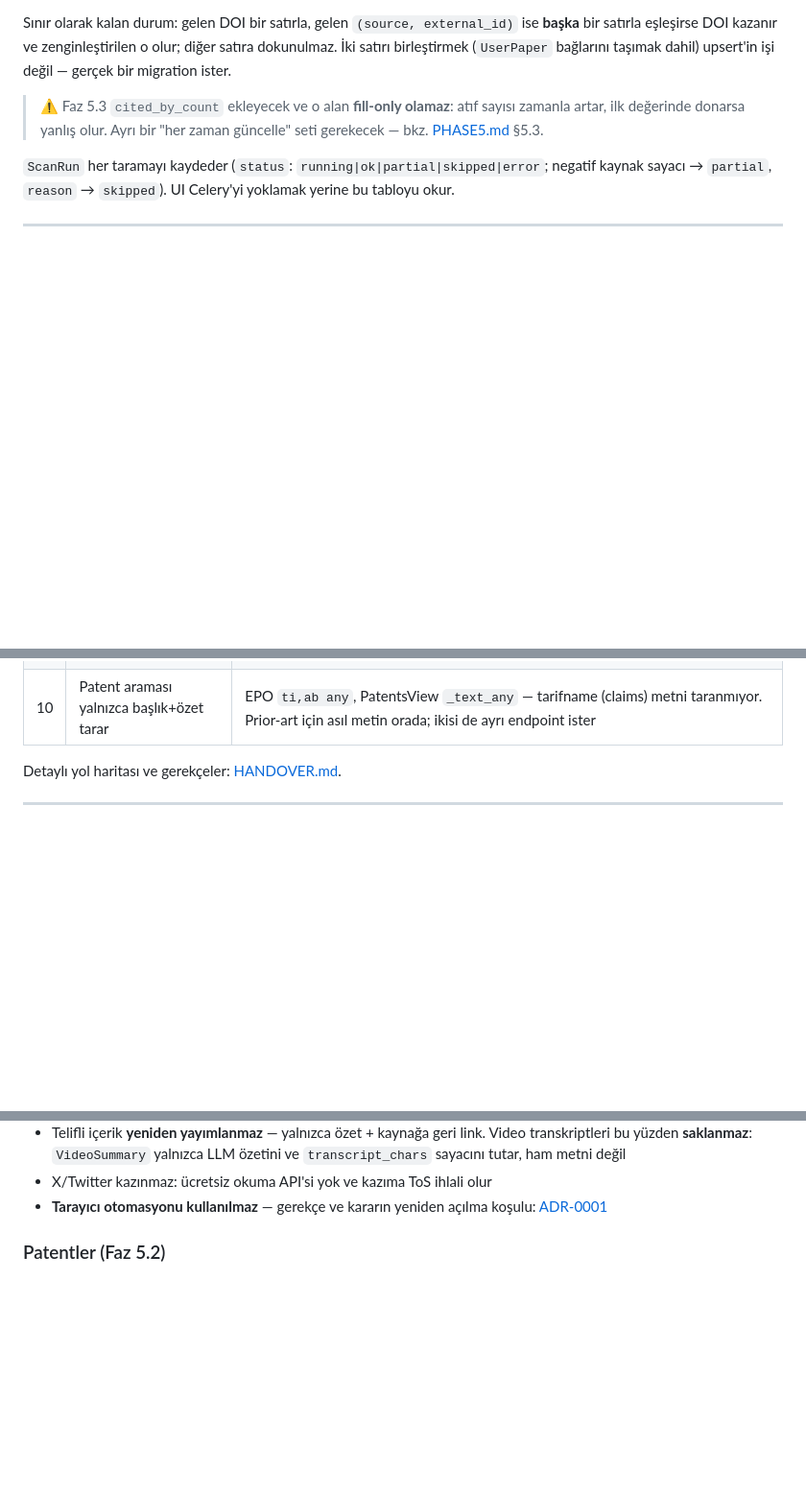
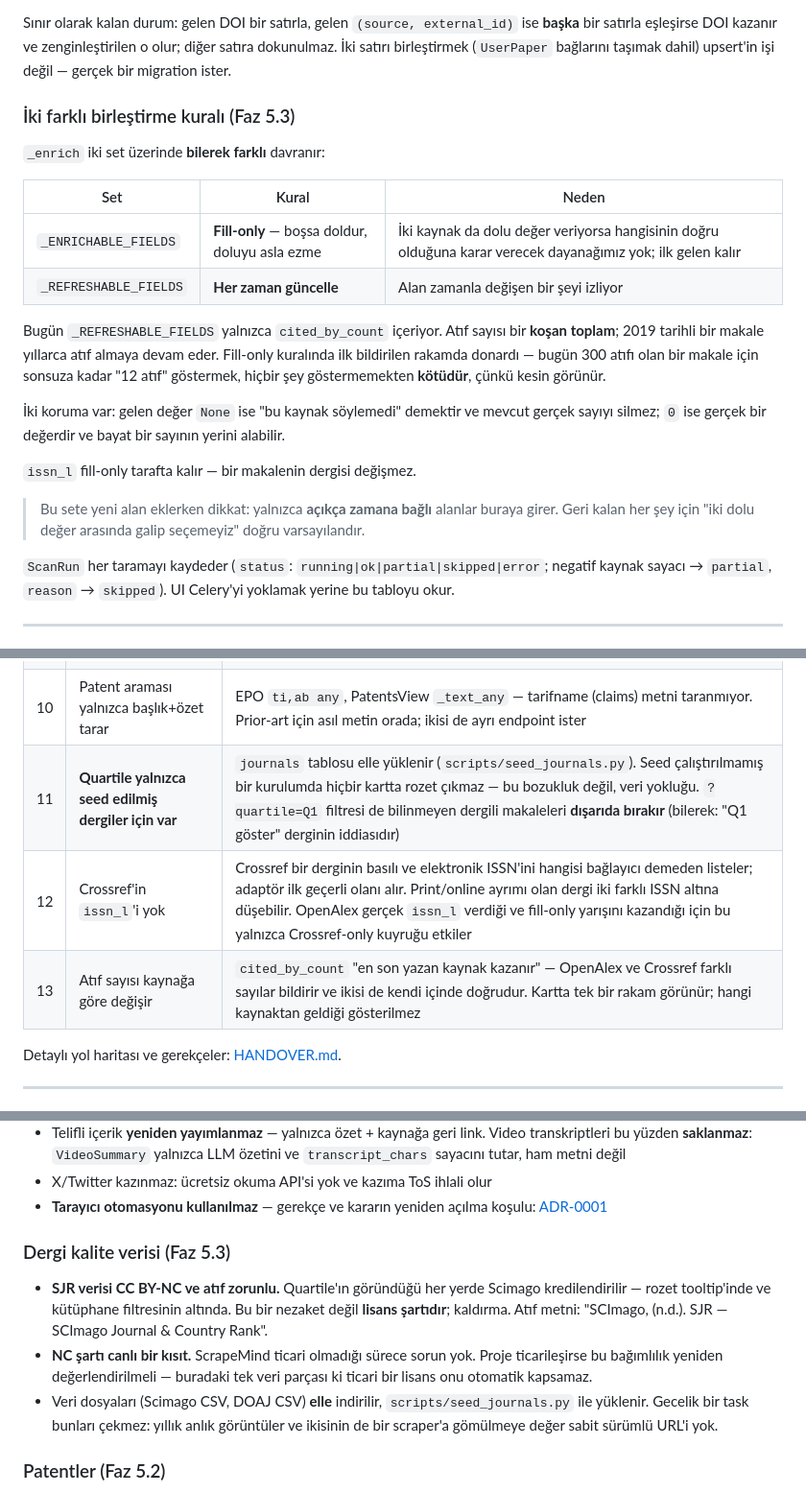
Before and after one commit to AlperEnesErsu/ScrapeMind, a Markdown page: docs/SCRAPING.md, 3 parts joined by grey strips. Shown at 96% size. Rendered like a GitHub page; blank space fills up the shorter version.

```diff
--- a/docs/SCRAPING.md
+++ b/docs/SCRAPING.md
@@ -321,9 +321,28 @@ Sınır olarak kalan durum: gelen DOI bir satırla, gelen `(source, external_id)
 dokunulmaz. İki satırı birleştirmek (`UserPaper` bağlarını taşımak dahil) upsert'in
 işi değil — gerçek bir migration ister.
 
-> ⚠️ Faz 5.3 `cited_by_count` ekleyecek ve o alan **fill-only olamaz**: atıf sayısı
-> zamanla artar, ilk değerinde donarsa yanlış olur. Ayrı bir "her zaman güncelle"
-> seti gerekecek — bkz. [PHASE5.md](PHASE5.md) §5.3.
+### İki farklı birleştirme kuralı (Faz 5.3)
+
+`_enrich` iki set üzerinde **bilerek farklı** davranır:
+
+| Set | Kural | Neden |
+|---|---|---|
+| `_ENRICHABLE_FIELDS` | **Fill-only** — boşsa doldur, doluyu asla ezme | İki kaynak da dolu değer veriyorsa hangisinin doğru olduğuna karar verecek dayanağımız yok; ilk gelen kalır |
+| `_REFRESHABLE_FIELDS` | **Her zaman güncelle** | Alan zamanla değişen bir şeyi izliyor |
+
+Bugün `_REFRESHABLE_FIELDS` yalnızca `cited_by_count` içeriyor. Atıf sayısı bir
+**koşan toplam**; 2019 tarihli bir makale yıllarca atıf almaya devam eder. Fill-only
+kuralında ilk bildirilen rakamda donardı — bugün 300 atıfı olan bir makale için sonsuza
+kadar "12 atıf" göstermek, hiçbir şey göstermemekten **kötüdür**, çünkü kesin görünür.
+
+İki koruma var: gelen değer `None` ise "bu kaynak söylemedi" demektir ve mevcut gerçek
+sayıyı silmez; `0` ise gerçek bir değerdir ve bayat bir sayının yerini alabilir.
+
+`issn_l` fill-only tarafta kalır — bir makalenin dergisi değişmez.
+
+> Bu sete yeni alan eklerken dikkat: yalnızca **açıkça zamana bağlı** alanlar buraya
+> girer. Geri kalan her şey için "iki dolu değer arasında galip seçemeyiz" doğru
+> varsayılandır.
 
 `ScanRun` her taramayı kaydeder (`status`: `running|ok|partial|skipped|error`;
 negatif kaynak sayacı → `partial`, `reason` → `skipped`). UI Celery'yi yoklamak yerine
@@ -377,6 +396,9 @@ Worker ayrımı ([docker-compose.yml](../docker/docker-compose.yml)):
 | 8 | Prior-art araması **hiçbir şey saklamaz** | Tasarım kararı, eksik değil: tek seferlik fikir kontrolleri `papers`'ı kirletmesin (§11). Sonuç kaydedilemez — kullanıcı ilgilendiği patenti kütüphanesine alamaz. İhtiyaç doğarsa çözüm "otomatik kaydet" değil, açık bir "kütüphaneme ekle" butonudur |
 | 9 | EPO patent ailesi / hukuki durum kullanılmıyor | OPS bunları veriyor, adaptör yalnızca biblio araması yapıyor. "Aileyi göster" için ayrı bir servis çağrısı gerekir |
 | 10 | Patent araması yalnızca başlık+özet tarar | EPO `ti,ab any`, PatentsView `_text_any` — tarifname (claims) metni taranmıyor. Prior-art için asıl metin orada; ikisi de ayrı endpoint ister |
+| 11 | **Quartile yalnızca seed edilmiş dergiler için var** | `journals` tablosu elle yüklenir (`scripts/seed_journals.py`). Seed çalıştırılmamış bir kurulumda hiçbir kartta rozet çıkmaz — bu bozukluk değil, veri yokluğu. `?quartile=Q1` filtresi de bilinmeyen dergili makaleleri **dışarıda bırakır** (bilerek: "Q1 göster" derginin iddiasıdır) |
+| 12 | Crossref'in `issn_l`'i yok | Crossref bir derginin basılı ve elektronik ISSN'ini hangisi bağlayıcı demeden listeler; adaptör ilk geçerli olanı alır. Print/online ayrımı olan dergi iki farklı ISSN altına düşebilir. OpenAlex gerçek `issn_l` verdiği ve fill-only yarışını kazandığı için bu yalnızca Crossref-only kuyruğu etkiler |
+| 13 | Atıf sayısı kaynağa göre değişir | `cited_by_count` "en son yazan kaynak kazanır" — OpenAlex ve Crossref farklı sayılar bildirir ve ikisi de kendi içinde doğrudur. Kartta tek bir rakam görünür; hangi kaynaktan geldiği gösterilmez |
 
 Detaylı yol haritası ve gerekçeler: [HANDOVER.md](HANDOVER.md).
 
@@ -396,6 +418,19 @@ README'deki taahhüt bu katmanın davranış sözleşmesidir:
 - X/Twitter kazınmaz: ücretsiz okuma API'si yok ve kazıma ToS ihlali olur
 - **Tarayıcı otomasyonu kullanılmaz** — gerekçe ve kararın yeniden açılma koşulu:
   [ADR-0001](adr/0001-headless-browser-yok.md)
+
+### Dergi kalite verisi (Faz 5.3)
+
+- **SJR verisi CC BY-NC ve atıf zorunlu.** Quartile'ın göründüğü her yerde Scimago
+  kredilendirilir — rozet tooltip'inde ve kütüphane filtresinin altında. Bu bir nezaket
+  değil **lisans şartıdır**; kaldırma.
+  Atıf metni: "SCImago, (n.d.). SJR — SCImago Journal & Country Rank".
+- **NC şartı canlı bir kısıt.** ScrapeMind ticari olmadığı sürece sorun yok. Proje
+  ticarileşirse bu bağımlılık yeniden değerlendirilmeli — buradaki tek veri parçası ki
+  ticari bir lisans onu otomatik kapsamaz.
+- Veri dosyaları (Scimago CSV, DOAJ CSV) **elle** indirilir, `scripts/seed_journals.py`
+  ile yüklenir. Gecelik bir task bunları çekmez: yıllık anlık görüntüler ve ikisinin de
+  bir scraper'a gömülmeye değer sabit sürümlü URL'i yok.
 
 ### Patentler (Faz 5.2)
 
```
Also changed, not shown: other parts of docs/SCRAPING.md (+1 -1 lines), docs/HANDOVER.md (+29 -5 lines).
